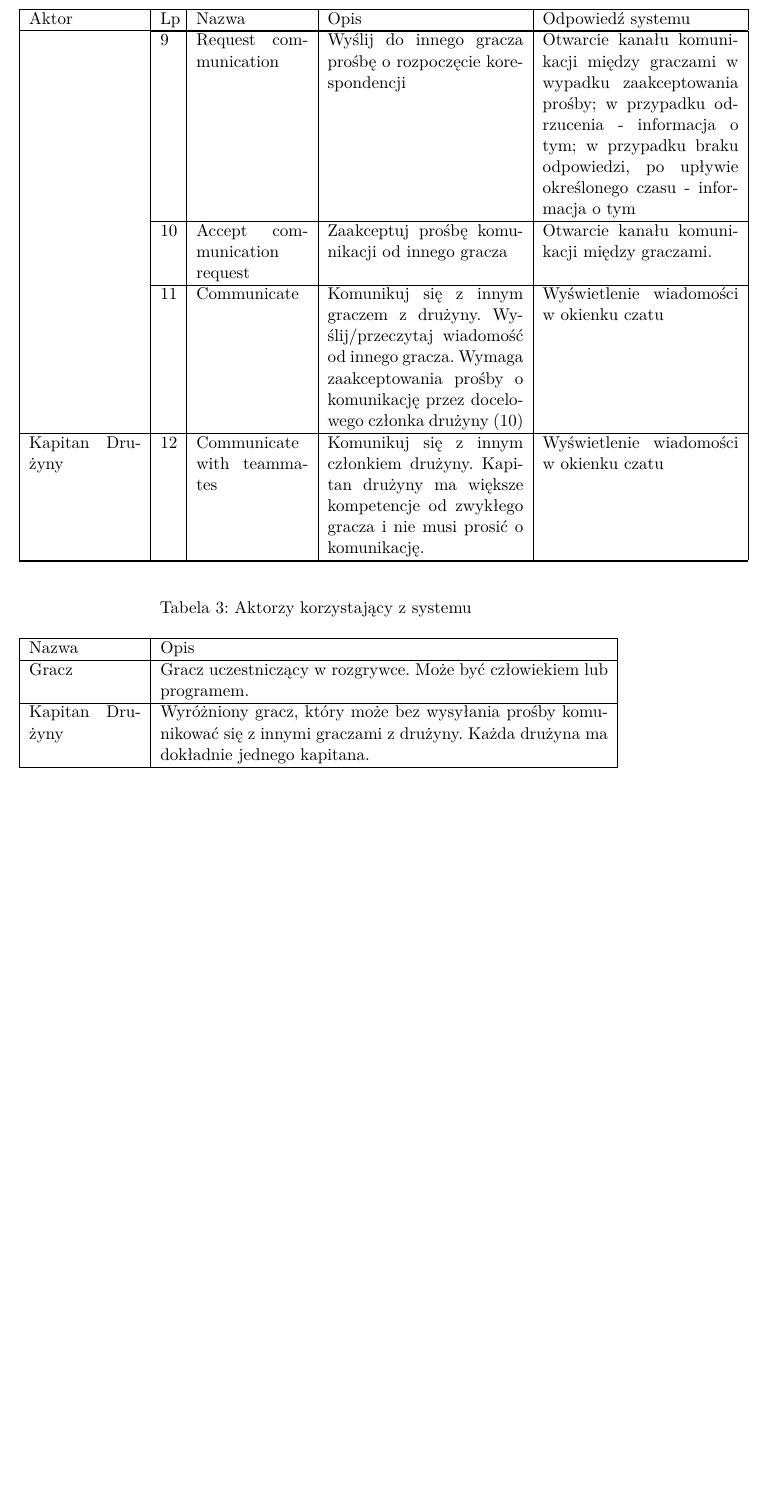
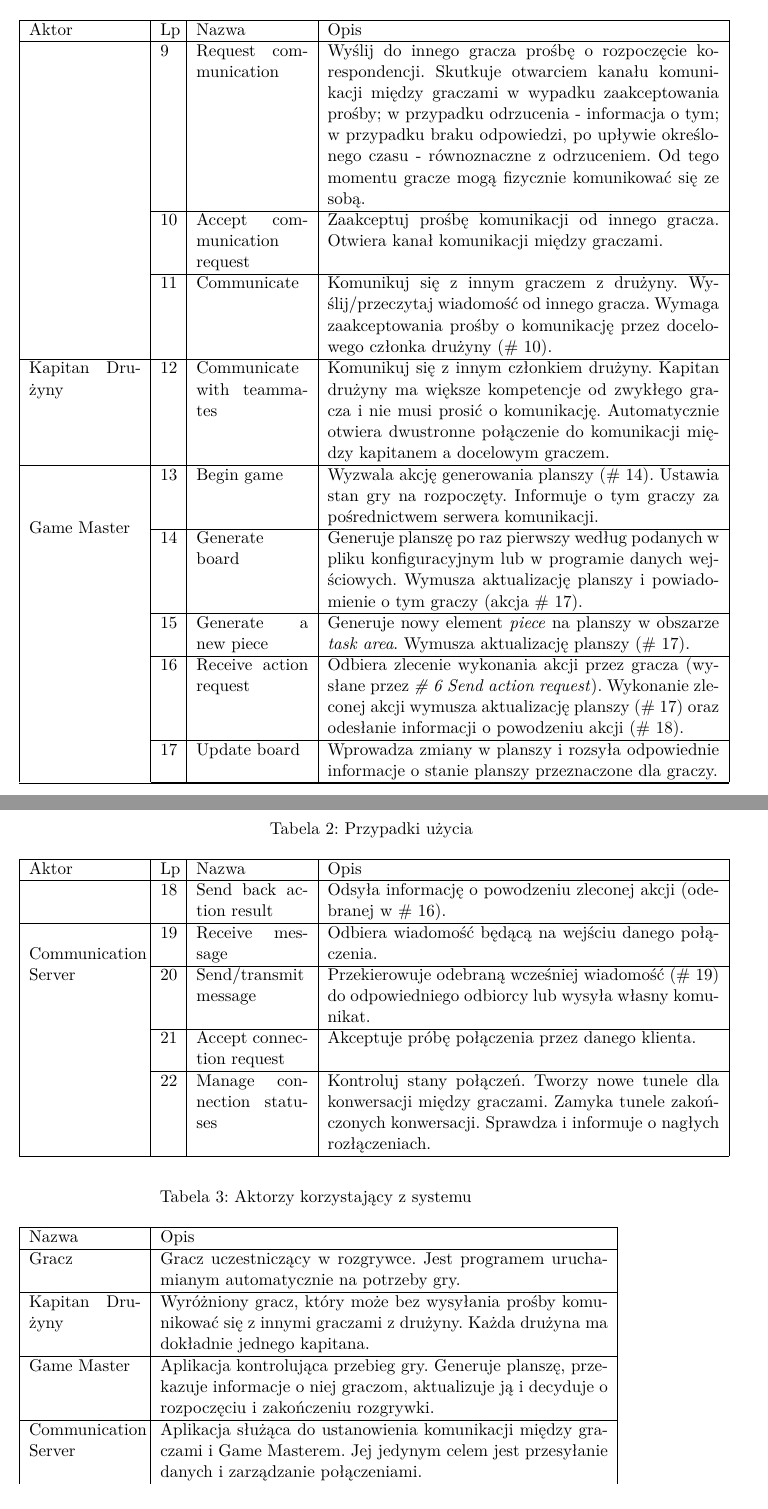
Before and after one commit to kotertom/io1-doc, a LaTeX document (tex/dokumentacja-io1-project_game.tex): part of page 6 of 10 before the commit and two parts of pages 6 and 7 of 11 after it, the two joined at a grey line, cut so that both start at the same text, the shorter picture padded with empty space. Compiled offline with pdfLaTeX.

Commit message:
use cases revisited

```diff
--- a/tex/dokumentacja-io1-project_game.tex
+++ b/tex/dokumentacja-io1-project_game.tex
@@ -112,7 +112,11 @@ Poniższy diagram oraz tabela prezentują wszystkie możliwe przypadki użycia s
 \caption{Przypadki użycia}
 \\
 \hline
-Aktor & Lp & Nazwa & Opis & Odpowiedź systemu \\ \hline
+Aktor
+& Lp
+& Nazwa
+& Opis
+\\ \hline
 \endhead
 \hline
 \endfoot
@@ -126,5 +122,0 @@ Aktor & Lp & Nazwa & Opis & Odpowiedź systemu \\ \hline
-	& 8 & Disconnect & Rozłącz się z serwerem gry (opuść grę) & Przeniesienie do menu głównego gry \\ \cline{2-5}
-	& 9 & Request communication & Wyślij do innego gracza prośbę o rozpoczęcie korespondencji & Otwarcie kanału komunikacji między graczami w wypadku zaakceptowania prośby; w przypadku odrzucenia - informacja o tym; w przypadku braku odpowiedzi, po upływie określonego czasu - informacja o tym \\ \cline{2-5}
-	& 10 & Accept communication request & Zaakceptuj prośbę komunikacji od innego gracza & Otwarcie kanału komunikacji między graczami. \\ \cline{2-5}
-	& 11 & Communicate & Komunikuj się z innym graczem z drużyny. Wyślij/przeczytaj wiadomość od innego gracza. Wymaga zaakceptowania prośby o komunikację przez docelowego członka drużyny (10) & Wyświetlenie wiadomości w okienku czatu \\ \hline
-Kapitan Drużyny & 12 & Communicate with teammates & Komunikuj się z innym członkiem drużyny. Kapitan drużyny ma większe kompetencje od zwykłego gracza i nie musi prosić o komunikację. & Wyświetlenie wiadomości w okienku czatu \\ \hline
@@ -131,12 +156,82 @@ Kapitan Drużyny & 12 & Communicate with teammates & Komunikuj się z innym czł
+& 9
+& Request communication
+& Wyślij do innego gracza prośbę o rozpoczęcie korespondencji. Skutkuje otwarciem kanału komunikacji między graczami w wypadku zaakceptowania prośby; w przypadku odrzucenia - informacja o tym; w przypadku braku odpowiedzi, po upływie określonego czasu - równoznaczne z odrzuceniem. Od tego momentu gracze mogą fizycznie komunikować się ze sobą.
+\\ \cline{2-4}
+& 10
+& Accept communication request
+& Zaakceptuj prośbę komunikacji od innego gracza. Otwiera kanał komunikacji między graczami.
+\\ \cline{2-4}
+& 11
+& Communicate
+& Komunikuj się z innym graczem z drużyny. Wyślij/przeczytaj wiadomość od innego gracza. Wymaga zaakceptowania prośby o komunikację przez docelowego członka drużyny (\# 10).
+\\ \hline
+Kapitan Drużyny
+& 12
+& Communicate with teammates
+& Komunikuj się z innym członkiem drużyny. Kapitan drużyny ma większe kompetencje od zwykłego gracza i nie musi prosić o komunikację. Automatycznie otwiera dwustronne połączenie do komunikacji między kapitanem a docelowym graczem.
+\\ \hline
+\multirow{6}{.20\textwidth}{Game Master}
+& 13
+& Begin game
+& Wyzwala akcję generowania planszy (\# 14). Ustawia stan gry na rozpoczęty. Informuje o tym graczy za pośrednictwem serwera komunikacji.
+\\ \cline{2-4}
+& 14
+& Generate board
+& Generuje planszę po raz pierwszy według podanych w pliku konfiguracyjnym lub w programie danych wejściowych. Wymusza aktualizację planszy i powiadomienie o tym graczy (akcja \# 17).
+\\ \cline{2-4}
+& 15
+& Generate a new piece
+& Generuje nowy element \textit{piece} na planszy w obszarze \textit{task area}. Wymusza aktualizację planszy (\# 17).
+\\ \cline{2-4}
+& 16
+& Receive action request
+& Odbiera zlecenie wykonania akcji przez gracza (wysłane przez \textit{\# 6 Send action request}). Wykonanie zleconej akcji wymusza aktualizację planszy (\# 17) oraz odesłanie informacji o powodzeniu akcji (\# 18).
+\\ \cline{2-4}
+& 17
+& Update board
+& Wprowadza zmiany w planszy i rozsyła odpowiednie informacje o stanie planszy przeznaczone dla graczy.
+\\ \cline{2-4}
+& 18
+& Send back action result
+& Odsyła informację o powodzeniu zleconej akcji (odebranej w \# 16).
+\\ \hline
+\multirow{4}{.20\textwidth}{Communication Server}
+& 19
+& Receive message
+& Odbiera wiadomość będącą na wejściu danego połączenia.
+\\ \cline{2-4}
+& 20
+& Send/transmit message
+& Przekierowuje odebraną wcześniej wiadomość (\# 19) do odpowiedniego odbiorcy lub wysyła własny komunikat.
+\\ \cline{2-4}
+& 21
+& Accept connection request
+& Akceptuje próbę połączenia przez danego klienta.
+\\ \cline{2-4}
+& 22
+& Manage connection statuses
+& Kontroluj stany połączeń. Tworzy nowe tunele dla konwersacji między graczami. Zamyka tunele zakończonych konwersacji. Sprawdza i informuje o nagłych rozłączeniach.
+\\ \hline
 \end{longtable}
 \FloatBarrier
 
 \begin{longtable}[!h]{|p{.20\textwidth}|p{.80\textwidth}|}
 \caption{Aktorzy korzystający z systemu}
 \\ \hline
-Nazwa & Opis \\ \hline
-Gracz & Gracz uczestniczący w rozgrywce. Może być człowiekiem lub programem. \\ \hline
-Kapitan Drużyny & Wyróżniony gracz, który może bez wysyłania prośby komunikować się z innymi graczami z drużyny. Każda drużyna ma dokładnie jednego kapitana. \\ \hline
+Nazwa
+& Opis
+\\ \hline
+Gracz
+& Gracz uczestniczący w rozgrywce. Jest programem uruchamianym automatycznie na potrzeby gry.
+\\ \hline
+Kapitan Drużyny
+& Wyróżniony gracz, który może bez wysyłania prośby komunikować się z innymi graczami z drużyny. Każda drużyna ma dokładnie jednego kapitana.
+\\ \hline
+Game Master
+& Aplikacja kontrolująca przebieg gry. Generuje planszę, przekazuje informacje o niej graczom, aktualizuje ją i decyduje o rozpoczęciu i zakończeniu rozgrywki.
+\\ \hline
+Communication Server
+& Aplikacja służąca do ustanowienia komunikacji między graczami i Game Masterem. Jej jedynym celem jest przesyłanie danych i zarządzanie połączeniami.
 \end{longtable}
 \FloatBarrier
 
```
Also changed, not shown: out/dokumentacja-io1-project_game.pdf (added), res/activity_diagram.pdf (added), tex/dokumentacja-io1-project_game.pdf, tex/dokumentacja-io1-project_game.tex (42 more changed lines), 2 other files.
